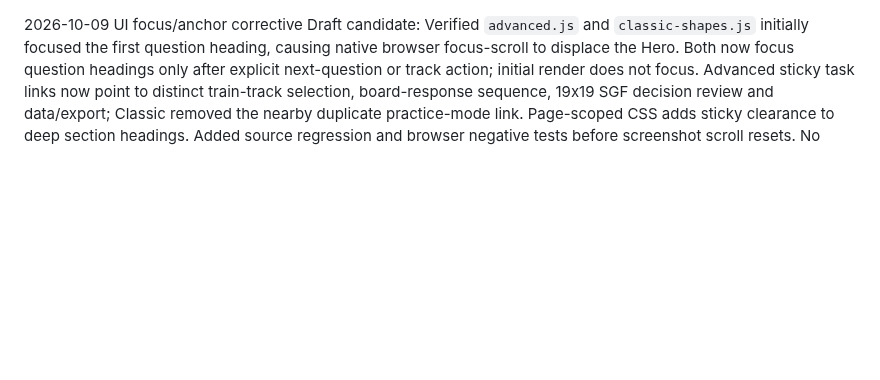
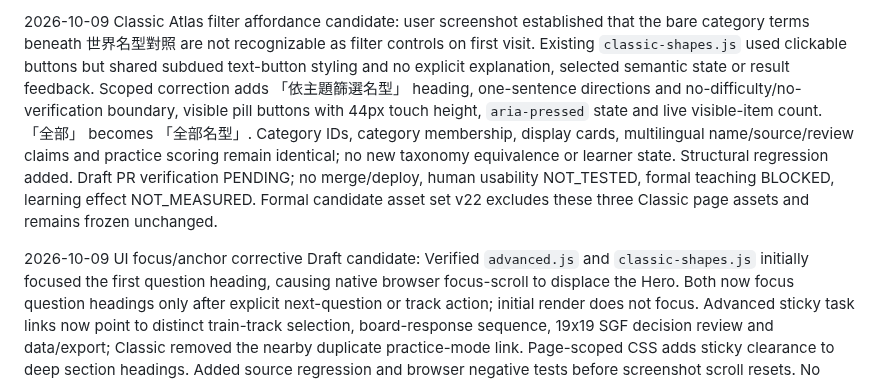
Before and after one commit to huikai79/vt-cos-go-learning, a Markdown page: UI_UX_AUDIT.md, the part around the change. Drawn GitHub-style; blank space fills up the shorter version.

Commit message:
docs(classic): record catalog filter clarity repair and human-review gate

```diff
--- a/UI_UX_AUDIT.md
+++ b/UI_UX_AUDIT.md
@@ -1,3 +1,5 @@
+2026-10-09 Classic Atlas filter affordance candidate: user screenshot established that the bare category terms beneath 世界名型對照 are not recognizable as filter controls on first visit. Existing `classic-shapes.js` used clickable buttons but shared subdued text-button styling and no explicit explanation, selected semantic state or result feedback. Scoped correction adds 「依主題篩選名型」 heading, one-sentence directions and no-difficulty/no-verification boundary, visible pill buttons with 44px touch height, `aria-pressed` state and live visible-item count. 「全部」 becomes 「全部名型」. Category IDs, category membership, display cards, multilingual name/source/review claims and practice scoring remain identical; no new taxonomy equivalence or learner state. Structural regression added. Draft PR verification PENDING; no merge/deploy, human usability NOT_TESTED, formal teaching BLOCKED, learning effect NOT_MEASURED. Formal candidate asset set v22 excludes these three Classic page assets and remains frozen unchanged.
+
 2026-10-09 UI focus/anchor corrective Draft candidate: Verified `advanced.js` and `classic-shapes.js` initially focused the first question heading, causing native browser focus-scroll to displace the Hero. Both now focus question headings only after explicit next-question or track action; initial render does not focus. Advanced sticky task links now point to distinct train-track selection, board-response sequence, 19x19 SGF decision review and data/export; Classic removed the nearby duplicate practice-mode link. Page-scoped CSS adds sticky clearance to deep section headings. Added source regression and browser negative tests before screenshot scroll resets. No browser scrollRestoration override, forced load scrollTo, mode state, learner event, scoring, KC, holdout or scheduling changes. Prototype W1–W6 functional parity remains PARTIAL/NOT_VERIFIED. Formal candidate 2026-10-08-i / fnv1a32-js16-b78d5876 unchanged: its v22 asset set excludes the two page-specific CSS and HTML/JS assets altered here. CI, Windows Edge file:// and human UX remain PENDING; formal teaching BLOCKED, learning effect NOT_MEASURED. No merge or deploy.
 
 2026-10-08 user screenshot UX review：History／Math 右側首屏已見 evidence／boundary 說明卡，因此 Hero 第二顆按鈕指向同卡屬低增益；移除次要按鈕，改簡潔非按鈕型本頁章節目錄。History 新增 #transitions／#frontier／#sources 正式錨點，Math 沿用 #mapping／#sources；sticky clearance 與 focus-visible 受共用 CSS 管理，增加 HTML regression。Explore prototype W1–W6 有 evidence lens／math relation layer／G2–G5 路徑／profile filter 互動，正式版目前大多是靜態閱讀卡，故 prototype parity 判定 PARTIAL/NOT_VERIFIED，不准宣稱等價；使用者反映 Advanced／Classic 本機依然看不到頁首，先前 CI #1045 的 file URL 路徑仍不足以證明本機所有進入流程。正式候選重凍 formal-teaching-candidate-2026-10-08-i／fnv1a32-js16-b78d5876 asset set v22，舊回條不可沿用；此輪不改外部研究結論、learner state 或 scoring。待新 CI／本機 HEAD 截圖／prototype W2–W6 行為驗收，不 merge、deploy，formal evaluation BLOCKED，learning effect NOT_MEASURED。
```
